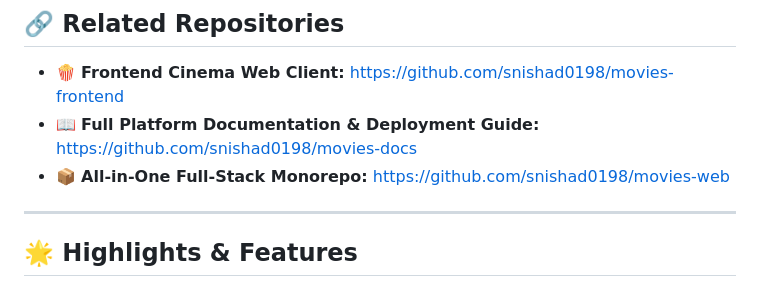
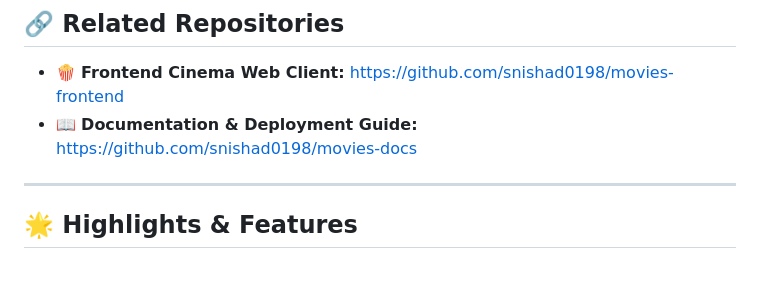
Before and after one commit to snishad0198/movies-backend, a Markdown page: README.md, the part around the change. Rendered like a GitHub page.

Commit message:
docs: update related repository links

```diff
--- a/README.md
+++ b/README.md
@@ -9,8 +9,7 @@ Engineered by **SNishad** ([@snishad.me_](https://instagram.com/snishad.me_)).
 ## 🔗 Related Repositories
 
 * 🍿 **Frontend Cinema Web Client:** [https://github.com/snishad0198/movies-frontend](https://github.com/snishad0198/movies-frontend)
-* 📖 **Full Platform Documentation & Deployment Guide:** [https://github.com/snishad0198/movies-docs](https://github.com/snishad0198/movies-docs)
-* 📦 **All-in-One Full-Stack Monorepo:** [https://github.com/snishad0198/movies-web](https://github.com/snishad0198/movies-web)
+* 📖 **Documentation & Deployment Guide:** [https://github.com/snishad0198/movies-docs](https://github.com/snishad0198/movies-docs)
 
 ---
 
```
